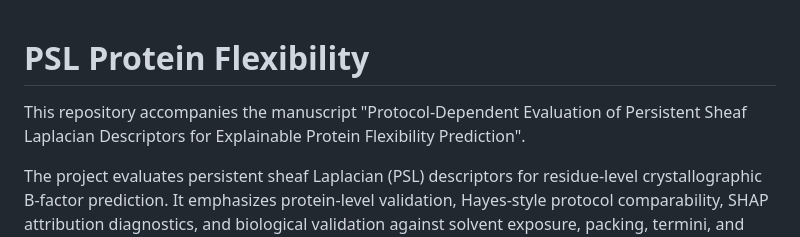
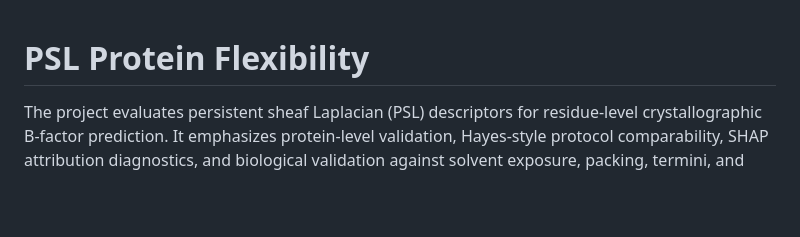
Before and after one commit to ryan-charette/psl-protein-flexibility, a Markdown page: README.md, the part around the change. Rendered like a GitHub page; blank space fills up the shorter version.

```diff
--- a/README.md
+++ b/README.md
@@ -1,6 +1,4 @@
 # PSL Protein Flexibility
-
-This repository accompanies the manuscript "Protocol-Dependent Evaluation of Persistent Sheaf Laplacian Descriptors for Explainable Protein Flexibility Prediction".
 
 The project evaluates persistent sheaf Laplacian (PSL) descriptors for residue-level crystallographic B-factor prediction. It emphasizes protein-level validation, Hayes-style protocol comparability, SHAP attribution diagnostics, and biological validation against solvent exposure, packing, termini, and secondary-structure annotations.
 
```
